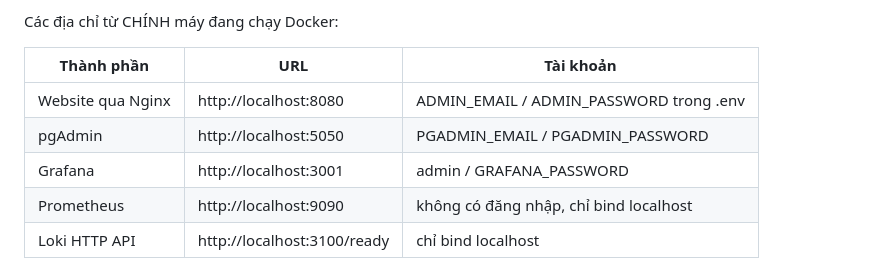
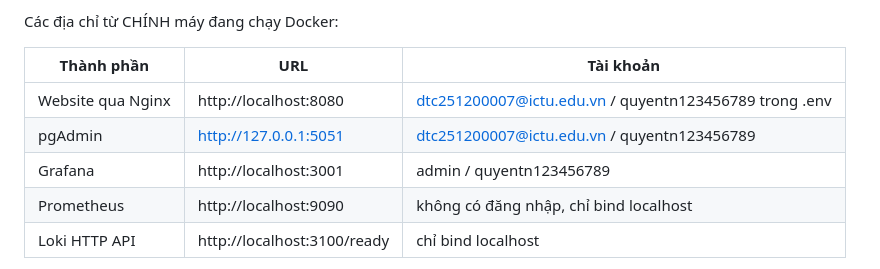
Before and after one commit to dtc251200007-cloud/restaurant-order-system, a Markdown page: README.md, the part around one of its changes. Rendered like a GitHub page.

Commit message:
Revise credentials and URLs for local services
Updated login credentials and URLs in README.

```diff
--- a/README.md
+++ b/README.md
@@ -20,9 +20,9 @@ Các địa chỉ từ CHÍNH máy đang chạy Docker:
 
 | Thành phần | URL | Tài khoản |
 |---|---|---|
-| Website qua Nginx | http://localhost:8080 | ADMIN_EMAIL / ADMIN_PASSWORD trong .env |
-| pgAdmin | http://localhost:5050 | PGADMIN_EMAIL / PGADMIN_PASSWORD |
-| Grafana | http://localhost:3001 | admin / GRAFANA_PASSWORD |
+| Website qua Nginx | http://localhost:8080 | dtc251200007@ictu.edu.vn / quyentn123456789 trong .env |
+| pgAdmin | http://127.0.0.1:5051 | dtc251200007@ictu.edu.vn / quyentn123456789 |
+| Grafana | http://localhost:3001 | admin / quyentn123456789 |
 | Prometheus | http://localhost:9090 | không có đăng nhập, chỉ bind localhost |
 | Loki HTTP API | http://localhost:3100/ready | chỉ bind localhost |
 
```
Also changed, not shown: other parts of README.md (+1 -1 lines).
